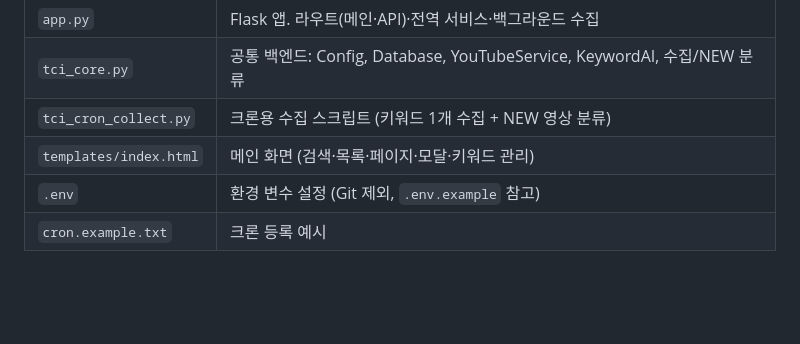
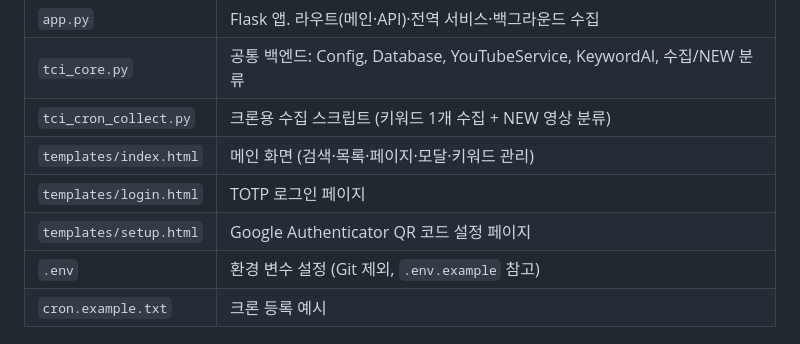
Before and after one commit to taecheonin/tci_itnews, a Markdown page: README.md, the part around the change. GitHub-like rendering; blank space fills up the shorter version.

Commit message:
docs: README 프로젝트 구조에 로그인/설정 템플릿 추가
Co-authored-by: Cursor <cursoragent@cursor.com>

```diff
--- a/README.md
+++ b/README.md
@@ -89,6 +89,8 @@ crontab -e
 | `tci_core.py` | 공통 백엔드: Config, Database, YouTubeService, KeywordAI, 수집/NEW 분류 |
 | `tci_cron_collect.py` | 크론용 수집 스크립트 (키워드 1개 수집 + NEW 영상 분류) |
 | `templates/index.html` | 메인 화면 (검색·목록·페이지·모달·키워드 관리) |
+| `templates/login.html` | TOTP 로그인 페이지 |
+| `templates/setup.html` | Google Authenticator QR 코드 설정 페이지 |
 | `.env` | 환경 변수 설정 (Git 제외, `.env.example` 참고) |
 | `cron.example.txt` | 크론 등록 예시 |
 
```
